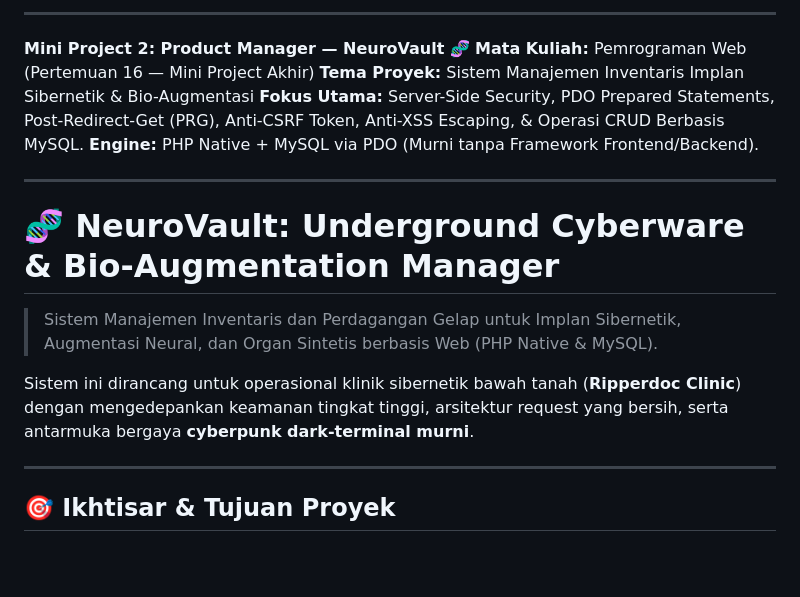
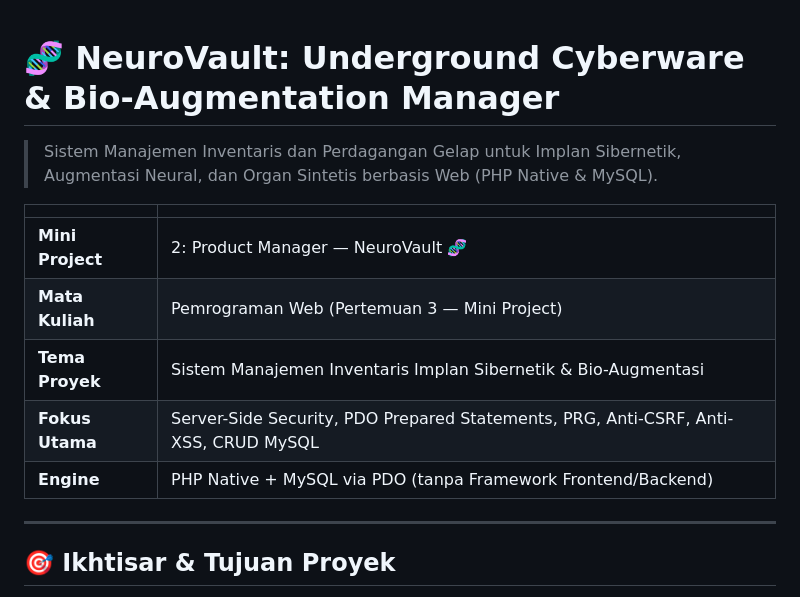
Before and after one commit to rafifproject/Mini-Project-Product-Manager-Tema-NeuroVault-Underground-Cyberware-Bio-Augmentation-Manager, a Markdown page: README.md, the part around the change. GitHub-like rendering; blank space fills up the shorter version.

Commit message:
fix: Perbaiki header README - hapus YAML error, pakai tabel, fix pertemuan ke 3

```diff
--- a/README.md
+++ b/README.md
@@ -1,18 +1,14 @@
----
-
-**Mini Project 2: Product Manager — NeuroVault 🧬**
-**Mata Kuliah:** Pemrograman Web (Pertemuan 16 — Mini Project Akhir)
-**Tema Proyek:** Sistem Manajemen Inventaris Implan Sibernetik & Bio-Augmentasi
-**Fokus Utama:** Server-Side Security, PDO Prepared Statements, Post-Redirect-Get (PRG), Anti-CSRF Token, Anti-XSS Escaping, & Operasi CRUD Berbasis MySQL.
-**Engine:** PHP Native + MySQL via PDO (Murni tanpa Framework Frontend/Backend).
-
----
-
 # 🧬 NeuroVault: Underground Cyberware & Bio-Augmentation Manager
 
 > Sistem Manajemen Inventaris dan Perdagangan Gelap untuk Implan Sibernetik, Augmentasi Neural, dan Organ Sintetis berbasis Web (PHP Native & MySQL).
 
-Sistem ini dirancang untuk operasional klinik sibernetik bawah tanah (**Ripperdoc Clinic**) dengan mengedepankan keamanan tingkat tinggi, arsitektur request yang bersih, serta antarmuka bergaya **cyberpunk dark-terminal murni**.
+| | |
+|---|---|
+| **Mini Project** | 2: Product Manager — NeuroVault 🧬 |
+| **Mata Kuliah** | Pemrograman Web (Pertemuan 3 — Mini Project) |
+| **Tema Proyek** | Sistem Manajemen Inventaris Implan Sibernetik & Bio-Augmentasi |
+| **Fokus Utama** | Server-Side Security, PDO Prepared Statements, PRG, Anti-CSRF, Anti-XSS, CRUD MySQL |
+| **Engine** | PHP Native + MySQL via PDO (tanpa Framework Frontend/Backend) |
 
 ---
 
```
